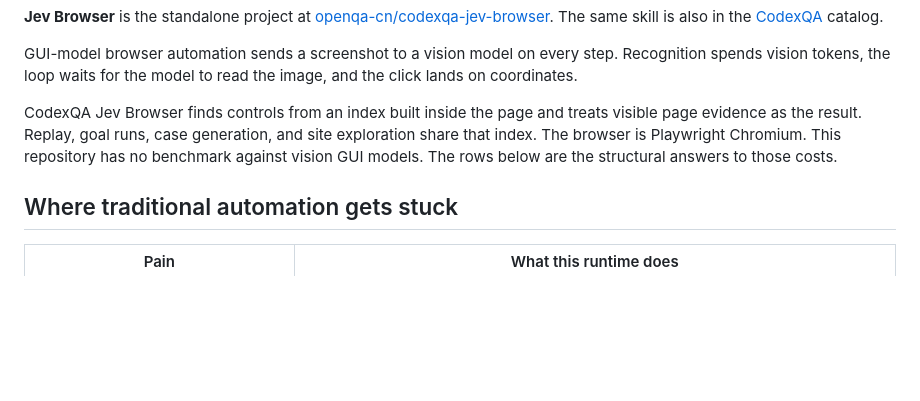
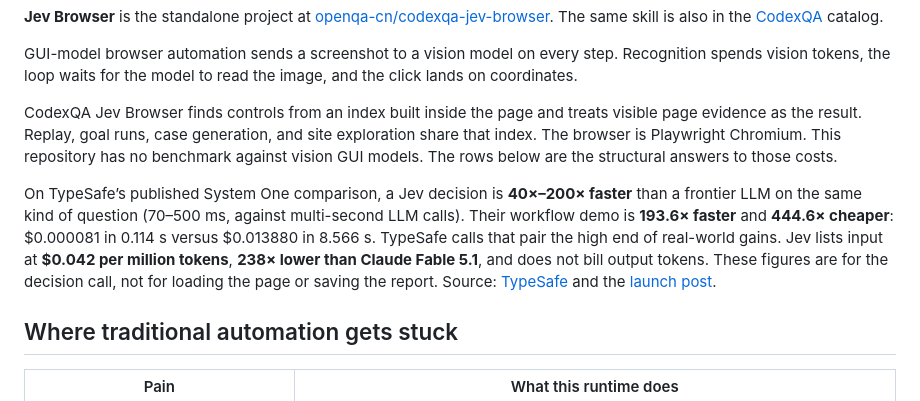
Before and after one commit to openqa-cn/jev-browser, a Markdown page: README.md, the part around the change. Drawn GitHub-style; blank space fills up the shorter version.

Commit message:
Cite TypeSafe's published Jev speed and cost figures.
The numbers are for the decision call, with the official source linked.

Co-authored-by: Cursor <cursoragent@cursor.com>

```diff
--- a/README.md
+++ b/README.md
@@ -7,6 +7,8 @@
 GUI-model browser automation sends a screenshot to a vision model on every step. Recognition spends vision tokens, the loop waits for the model to read the image, and the click lands on coordinates.
 
 CodexQA Jev Browser finds controls from an index built inside the page and treats visible page evidence as the result. Replay, goal runs, case generation, and site exploration share that index. The browser is Playwright Chromium. This repository has no benchmark against vision GUI models. The rows below are the structural answers to those costs.
+
+On TypeSafe’s published System One comparison, a Jev decision is **40×–200× faster** than a frontier LLM on the same kind of question (70–500 ms, against multi-second LLM calls). Their workflow demo is **193.6× faster** and **444.6× cheaper**: $0.000081 in 0.114 s versus $0.013880 in 8.566 s. TypeSafe calls that pair the high end of real-world gains. Jev lists input at **$0.042 per million tokens**, **238× lower than Claude Fable 5.1**, and does not bill output tokens. These figures are for the decision call, not for loading the page or saving the report. Source: [TypeSafe](https://typesafe.ai/) and the [launch post](https://typesafe.ai/blog/introducing-system-one-models-and-jev).
 
 ## Where traditional automation gets stuck
 
```
Also changed, not shown: README.zh-CN.md (+2 -0 lines).
